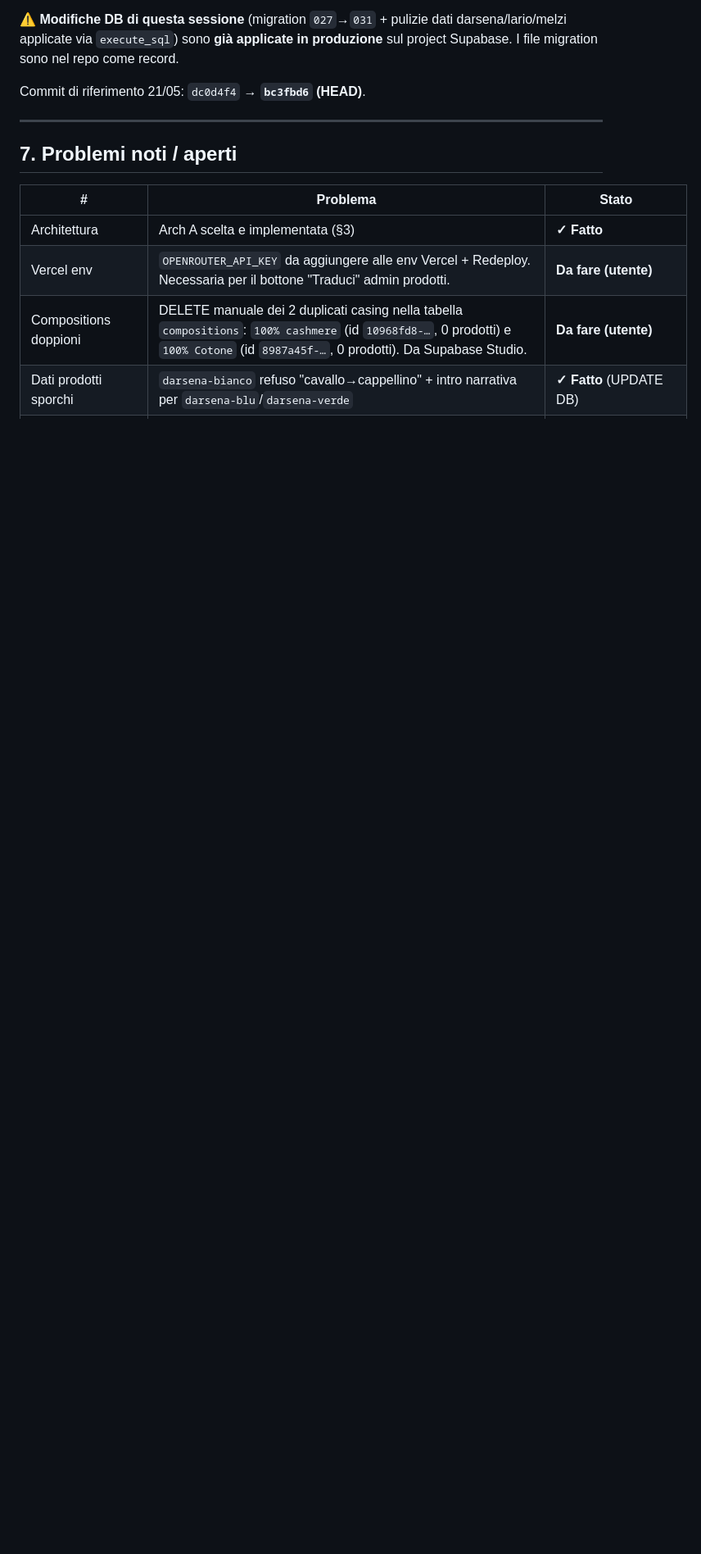
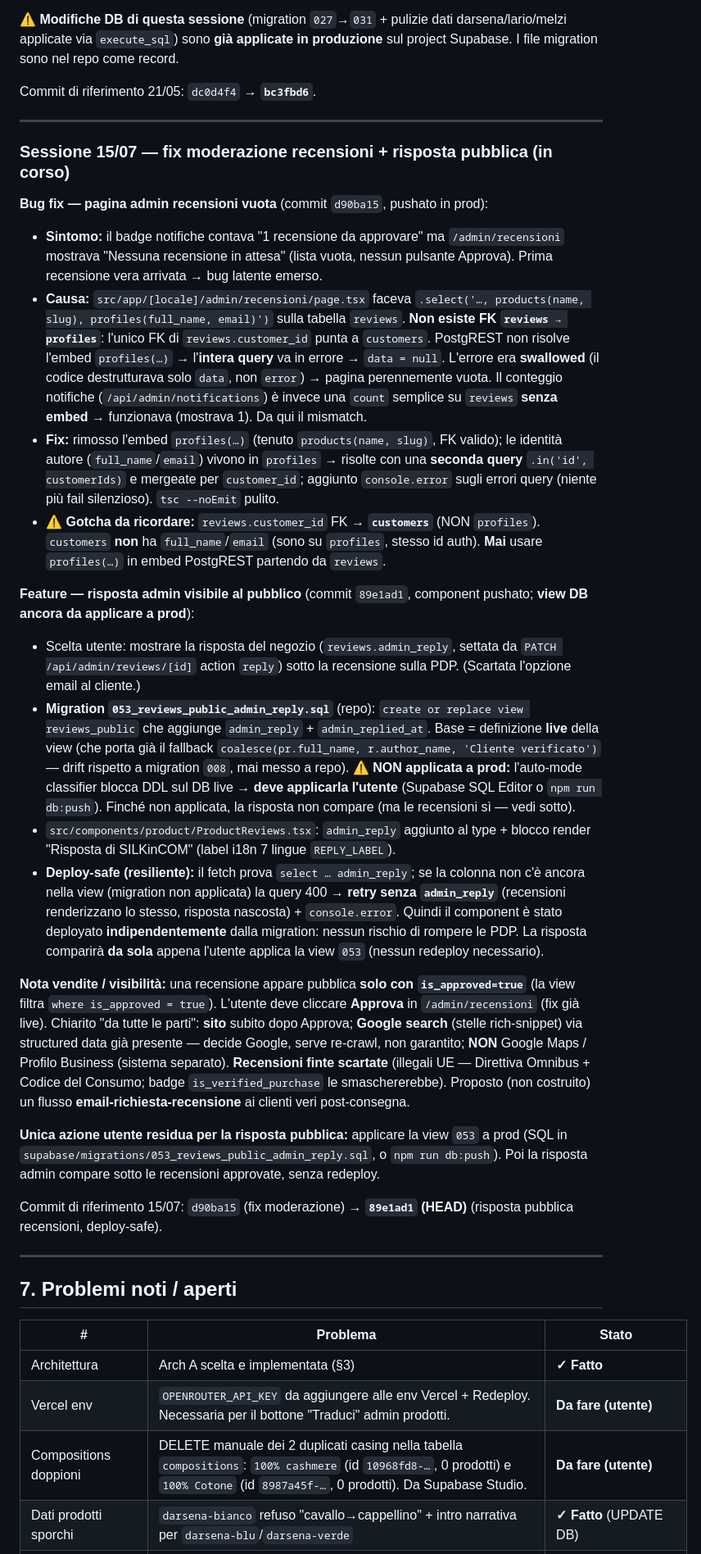
Before and after one commit to Marco26-hub/silkincom, a Markdown page: HANDOFF.md, the part around one of its changes. Shown at 82% size. Drawn GitHub-style; blank space fills up the shorter version.

Commit message:
docs: update handoff — review moderation fix + public reply
Co-Authored-By: Claude Opus 4.8 <noreply@anthropic.com>

```diff
--- a/HANDOFF.md
+++ b/HANDOFF.md
@@ -357,7 +359,29 @@ Commit di riferimento parte 5: `093cbad` → `987a143`.
 
 ⚠️ **Modifiche DB di questa sessione** (migration `027`→`031` + pulizie dati darsena/lario/melzi applicate via `execute_sql`) sono **già applicate in produzione** sul project Supabase. I file migration sono nel repo come record.
 
-Commit di riferimento 21/05: `dc0d4f4` → **`bc3fbd6` (HEAD)**.
+Commit di riferimento 21/05: `dc0d4f4` → **`bc3fbd6`**.
+
+---
+
+### Sessione 15/07 — fix moderazione recensioni + risposta pubblica (in corso)
+
+**Bug fix — pagina admin recensioni vuota** (commit `d90ba15`, pushato in prod):
+- **Sintomo:** il badge notifiche contava "1 recensione da approvare" ma `/admin/recensioni` mostrava "Nessuna recensione in attesa" (lista vuota, nessun pulsante Approva). Prima recensione vera arrivata → bug latente emerso.
+- **Causa:** `src/app/[locale]/admin/recensioni/page.tsx` faceva `.select('…, products(name, slug), profiles(full_name, email)')` sulla tabella `reviews`. **Non esiste FK `reviews → profiles`**: l'unico FK di `reviews.customer_id` punta a `customers`. PostgREST non risolve l'embed `profiles(…)` → l'**intera query** va in errore → `data = null`. L'errore era **swallowed** (il codice destrutturava solo `data`, non `error`) → pagina perennemente vuota. Il conteggio notifiche (`/api/admin/notifications`) è invece una `count` semplice su `reviews` **senza embed** → funzionava (mostrava 1). Da qui il mismatch.
+- **Fix:** rimosso l'embed `profiles(…)` (tenuto `products(name, slug)`, FK valido); le identità autore (`full_name`/`email`) vivono in `profiles` → risolte con una **seconda query** `.in('id', customerIds)` e mergeate per `customer_id`; aggiunto `console.error` sugli errori query (niente più fail silenzioso). `tsc --noEmit` pulito.
+- ⚠️ **Gotcha da ricordare:** `reviews.customer_id` FK → **`customers`** (NON `profiles`). `customers` **non** ha `full_name`/`email` (sono su `profiles`, stesso id auth). **Mai** usare `profiles(…)` in embed PostgREST partendo da `reviews`.
+
+**Feature — risposta admin visibile al pubblico** (commit `89e1ad1`, component pushato; **view DB ancora da applicare a prod**):
+- Scelta utente: mostrare la risposta del negozio (`reviews.admin_reply`, settata da `PATCH /api/admin/reviews/[id]` action `reply`) sotto la recensione sulla PDP. (Scartata l'opzione email al cliente.)
+- **Migration `053_reviews_public_admin_reply.sql`** (repo): `create or replace view reviews_public` che aggiunge `admin_reply` + `admin_replied_at`. Base = definizione **live** della view (che porta già il fallback `coalesce(pr.full_name, r.author_name, 'Cliente verificato')` — drift rispetto a migration `008`, mai messo a repo). **⚠️ NON applicata a prod:** l'auto-mode classifier blocca DDL sul DB live → **deve applicarla l'utente** (Supabase SQL Editor o `npm run db:push`). Finché non applicata, la risposta non compare (ma le recensioni sì — vedi sotto).
+- `src/components/product/ProductReviews.tsx`: `admin_reply` aggiunto al type + blocco render "Risposta di SILKinCOM" (label i18n 7 lingue `REPLY_LABEL`).
+- **Deploy-safe (resiliente):** il fetch prova `select … admin_reply`; se la colonna non c'è ancora nella view (migration non applicata) la query 400 → **retry senza `admin_reply`** (recensioni renderizzano lo stesso, risposta nascosta) + `console.error`. Quindi il component è stato deployato **indipendentemente** dalla migration: nessun rischio di rompere le PDP. La risposta comparirà **da sola** appena l'utente applica la view `053` (nessun redeploy necessario).
+
+**Nota vendite / visibilità:** una recensione appare pubblica **solo con `is_approved=true`** (la view filtra `where is_approved = true`). L'utente deve cliccare **Approva** in `/admin/recensioni` (fix già live). Chiarito "da tutte le parti": **sito** subito dopo Approva; **Google search** (stelle rich-snippet) via structured data già presente — decide Google, serve re-crawl, non garantito; **NON** Google Maps / Profilo Business (sistema separato). **Recensioni finte scartate** (illegali UE — Direttiva Omnibus + Codice del Consumo; badge `is_verified_purchase` le smaschererebbe). Proposto (non costruito) un flusso **email-richiesta-recensione** ai clienti veri post-consegna.
+
+**Unica azione utente residua per la risposta pubblica:** applicare la view `053` a prod (SQL in `supabase/migrations/053_reviews_public_admin_reply.sql`, o `npm run db:push`). Poi la risposta admin compare sotto le recensioni approvate, senza redeploy.
+
+Commit di riferimento 15/07: `d90ba15` (fix moderazione) → **`89e1ad1` (HEAD)** (risposta pubblica recensioni, deploy-safe).
 
 ---
 
```
Also changed, not shown: other parts of HANDOFF.md (+7 -2 lines).
